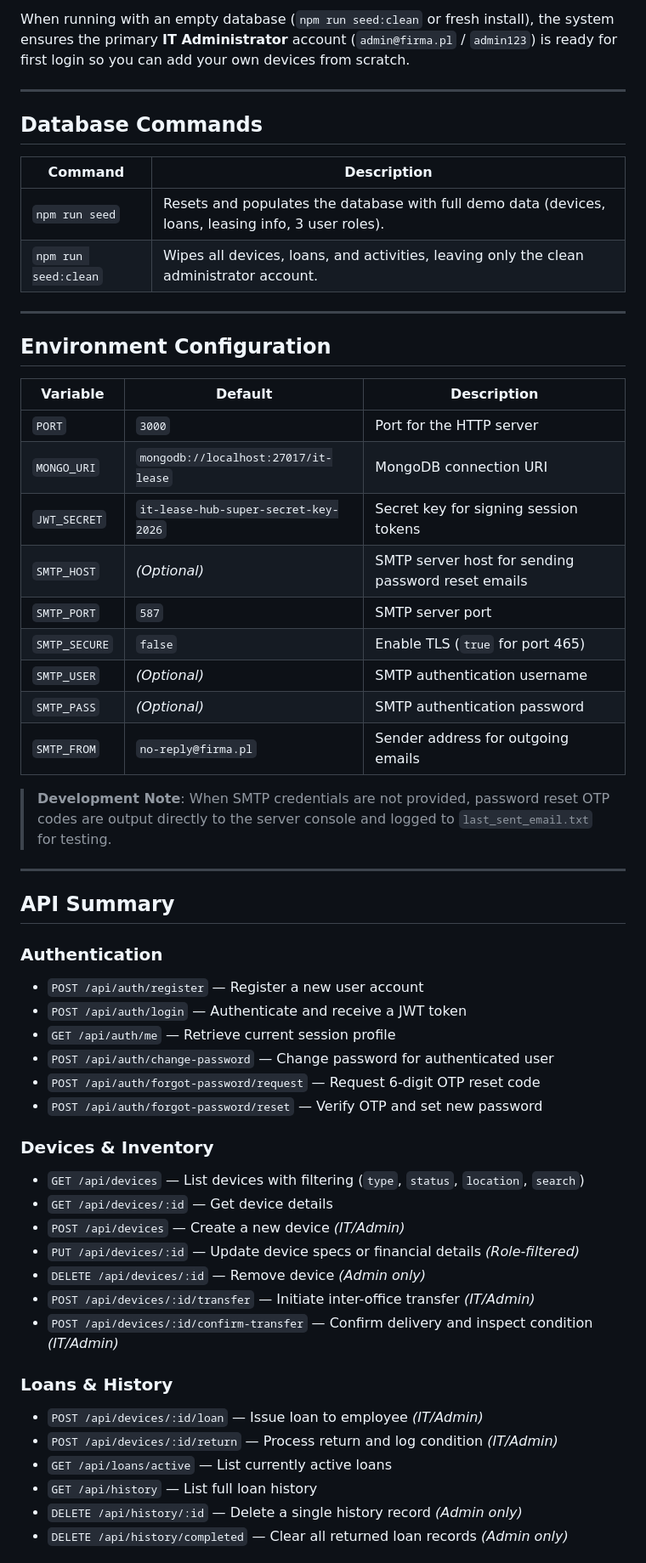
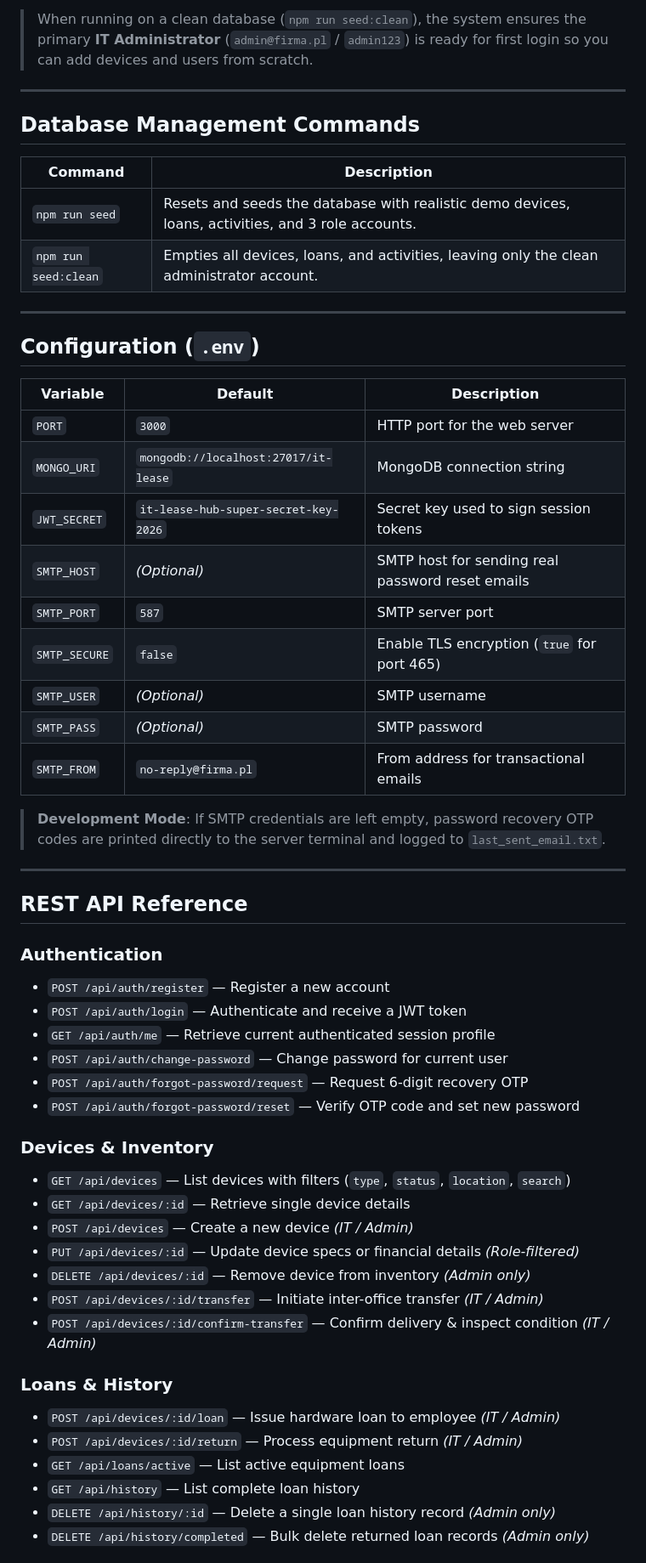
Before and after one commit to kkamilll/Inventory, a Markdown page: README.md, the part around one of its changes. Shown at 85% size. GitHub-like rendering.

```diff
--- a/README.md
+++ b/README.md
@@ -111,59 +171,59 @@ When seeded with `npm run seed`, the system includes pre-configured test account
 
-When running with an empty database (`npm run seed:clean` or fresh install), the system ensures the primary **IT Administrator** account (`admin@firma.pl` / `admin123`) is ready for first login so you can add your own devices from scratch.
+> When running on a clean database (`npm run seed:clean`), the system ensures the primary **IT Administrator** (`admin@firma.pl` / `admin123`) is ready for first login so you can add devices and users from scratch.
 
 ---
 
-## Database Commands
+## Database Management Commands
 
 | Command | Description |
 |---|---|
-| `npm run seed` | Resets and populates the database with full demo data (devices, loans, leasing info, 3 user roles). |
-| `npm run seed:clean` | Wipes all devices, loans, and activities, leaving only the clean administrator account. |
+| `npm run seed` | Resets and seeds the database with realistic demo devices, loans, activities, and 3 role accounts. |
+| `npm run seed:clean` | Empties all devices, loans, and activities, leaving only the clean administrator account. |
 
 ---
 
-## Environment Configuration
+## Configuration (`.env`)
 
 | Variable | Default | Description |
 |---|---|---|
-| `PORT` | `3000` | Port for the HTTP server |
-| `MONGO_URI` | `mongodb://localhost:27017/it-lease` | MongoDB connection URI |
-| `JWT_SECRET` | `it-lease-hub-super-secret-key-2026` | Secret key for signing session tokens |
-| `SMTP_HOST` | *(Optional)* | SMTP server host for sending password reset emails |
+| `PORT` | `3000` | HTTP port for the web server |
+| `MONGO_URI` | `mongodb://localhost:27017/it-lease` | MongoDB connection string |
+| `JWT_SECRET` | `it-lease-hub-super-secret-key-2026` | Secret key used to sign session tokens |
+| `SMTP_HOST` | *(Optional)* | SMTP host for sending real password reset emails |
 | `SMTP_PORT` | `587` | SMTP server port |
-| `SMTP_SECURE` | `false` | Enable TLS (`true` for port 465) |
-| `SMTP_USER` | *(Optional)* | SMTP authentication username |
-| `SMTP_PASS` | *(Optional)* | SMTP authentication password |
-| `SMTP_FROM` | `no-reply@firma.pl` | Sender address for outgoing emails |
+| `SMTP_SECURE` | `false` | Enable TLS encryption (`true` for port 465) |
+| `SMTP_USER` | *(Optional)* | SMTP username |
+| `SMTP_PASS` | *(Optional)* | SMTP password |
+| `SMTP_FROM` | `no-reply@firma.pl` | From address for transactional emails |
 
-> **Development Note**: When SMTP credentials are not provided, password reset OTP codes are output directly to the server console and logged to `last_sent_email.txt` for testing.
+> **Development Mode**: If SMTP credentials are left empty, password recovery OTP codes are printed directly to the server terminal and logged to `last_sent_email.txt`.
 
 ---
 
-## API Summary
+## REST API Reference
 
 ### Authentication
-- `POST /api/auth/register` — Register a new user account
+- `POST /api/auth/register` — Register a new account
 - `POST /api/auth/login` — Authenticate and receive a JWT token
-- `GET /api/auth/me` — Retrieve current session profile
-- `POST /api/auth/change-password` — Change password for authenticated user
-- `POST /api/auth/forgot-password/request` — Request 6-digit OTP reset code
-- `POST /api/auth/forgot-password/reset` — Verify OTP and set new password
+- `GET /api/auth/me` — Retrieve current authenticated session profile
+- `POST /api/auth/change-password` — Change password for current user
+- `POST /api/auth/forgot-password/request` — Request 6-digit recovery OTP
+- `POST /api/auth/forgot-password/reset` — Verify OTP code and set new password
 
 ### Devices & Inventory
-- `GET /api/devices` — List devices with filtering (`type`, `status`, `location`, `search`)
-- `GET /api/devices/:id` — Get device details
-- `POST /api/devices` — Create a new device *(IT/Admin)*
+- `GET /api/devices` — List devices with filters (`type`, `status`, `location`, `search`)
+- `GET /api/devices/:id` — Retrieve single device details
+- `POST /api/devices` — Create a new device *(IT / Admin)*
 - `PUT /api/devices/:id` — Update device specs or financial details *(Role-filtered)*
-- `DELETE /api/devices/:id` — Remove device *(Admin only)*
-- `POST /api/devices/:id/transfer` — Initiate inter-office transfer *(IT/Admin)*
-- `POST /api/devices/:id/confirm-transfer` — Confirm delivery and inspect condition *(IT/Admin)*
+- `DELETE /api/devices/:id` — Remove device from inventory *(Admin only)*
+- `POST /api/devices/:id/transfer` — Initiate inter-office transfer *(IT / Admin)*
+- `POST /api/devices/:id/confirm-transfer` — Confirm delivery & inspect condition *(IT / Admin)*
 
 ### Loans & History
-- `POST /api/devices/:id/loan` — Issue loan to employee *(IT/Admin)*
-- `POST /api/devices/:id/return` — Process return and log condition *(IT/Admin)*
-- `GET /api/loans/active` — List currently active loans
-- `GET /api/history` — List full loan history
-- `DELETE /api/history/:id` — Delete a single history record *(Admin only)*
-- `DELETE /api/history/completed` — Clear all returned loan records *(Admin only)*
+- `POST /api/devices/:id/loan` — Issue hardware loan to employee *(IT / Admin)*
+- `POST /api/devices/:id/return` — Process equipment return *(IT / Admin)*
+- `GET /api/loans/active` — List active equipment loans
+- `GET /api/history` — List complete loan history
+- `DELETE /api/history/:id` — Delete a single loan history record *(Admin only)*
+- `DELETE /api/history/completed` — Bulk delete returned loan records *(Admin only)*
 
```
Also changed, not shown: other parts of README.md (+133 -72 lines).
